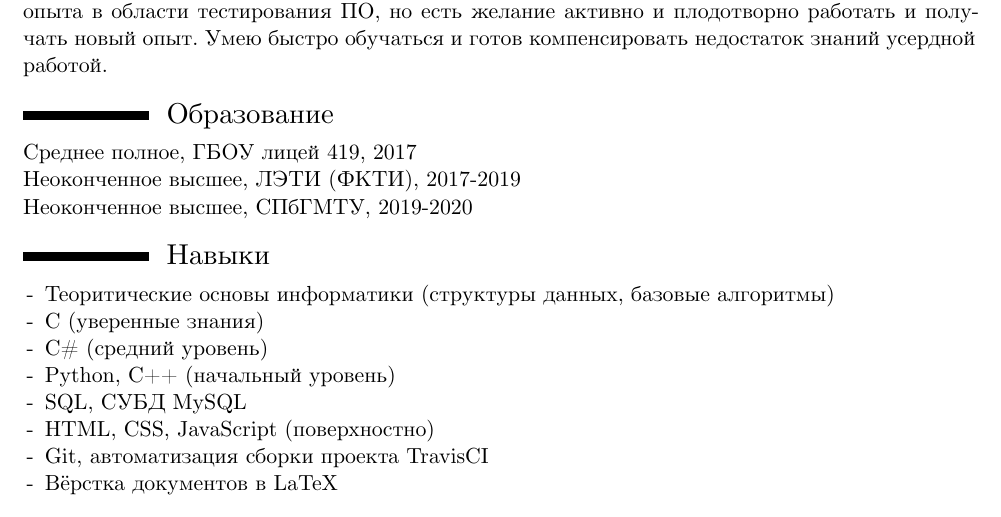
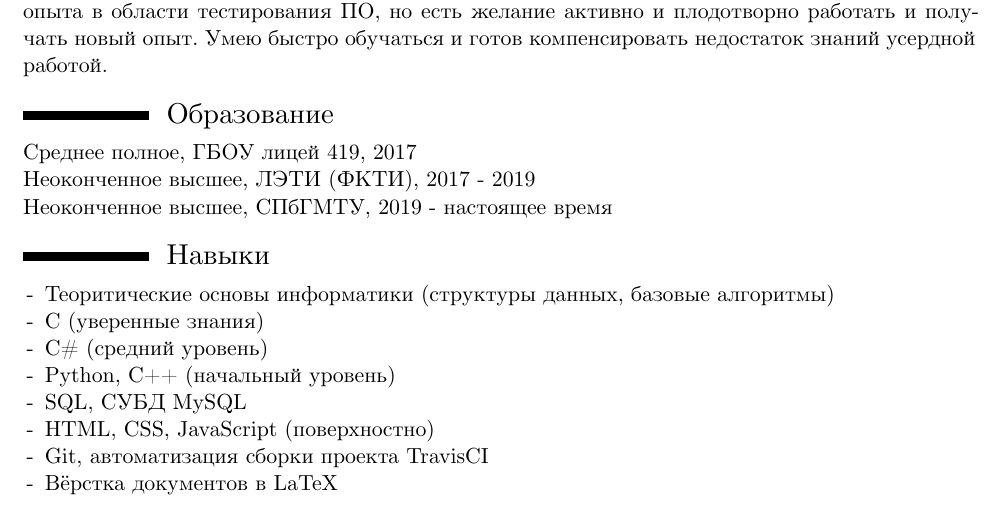
Before and after one commit to kogrin/cv, a LaTeX CV (cv.tex): part of the page, cut so that both start at the same text. Compiled offline with XeLaTeX.

Commit message:
Поправил год окончания

```diff
--- a/cv.tex
+++ b/cv.tex
@@ -49,9 +49,9 @@
 \section{Образование}
 Среднее полное, ГБОУ лицей 419, 2017
 
-Неоконченное высшее, ЛЭТИ (ФКТИ), 2017-2019
+Неоконченное высшее, ЛЭТИ (ФКТИ), 2017 - 2019
 
-Неоконченное высшее, СПбГМТУ, 2019-2020
+Неоконченное высшее, СПбГМТУ, 2019 - настоящее время
 %\section{Предметы/Дисциплины}
 
 %\section{Опыт}
```
Also changed, not shown: cv.pdf.
